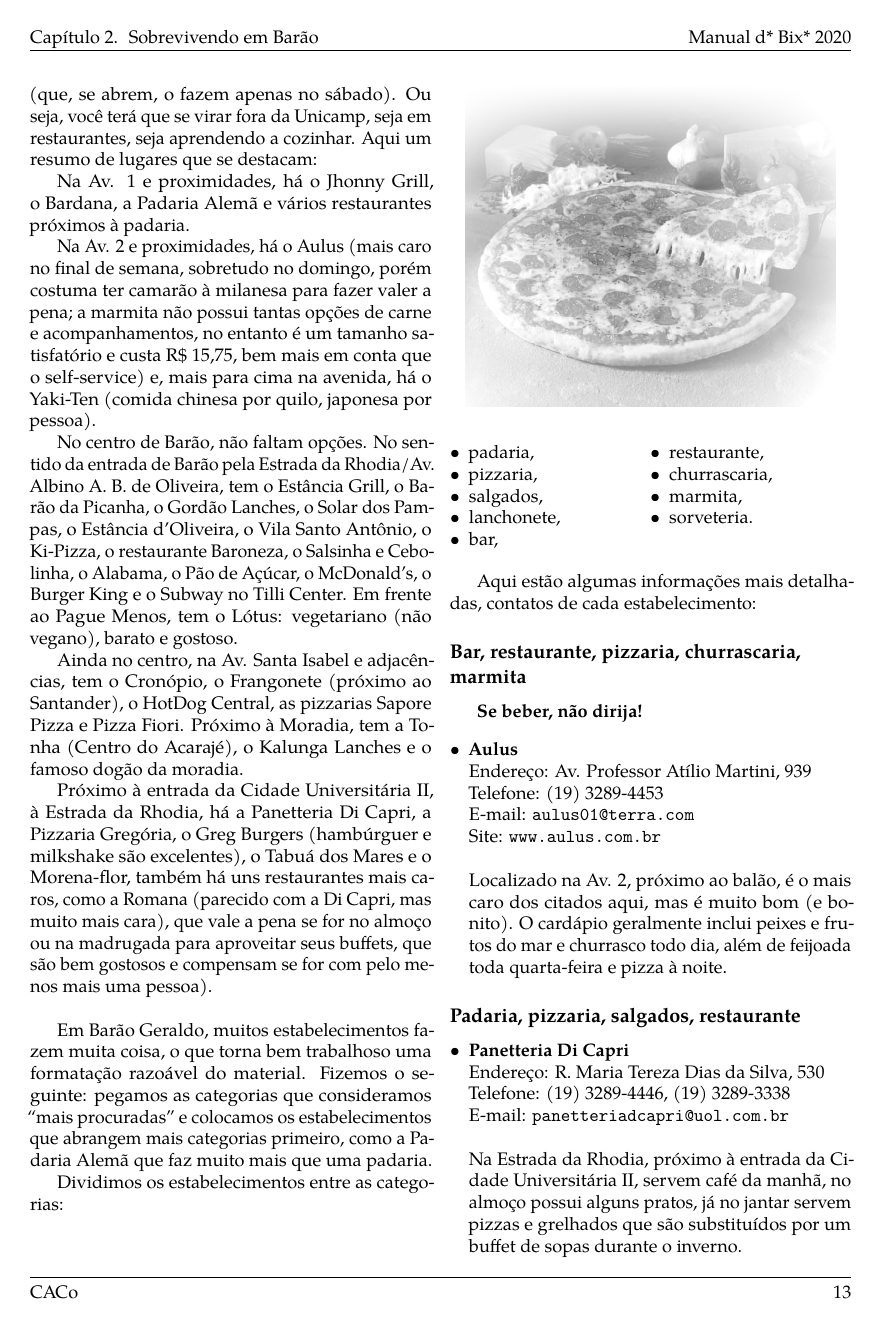
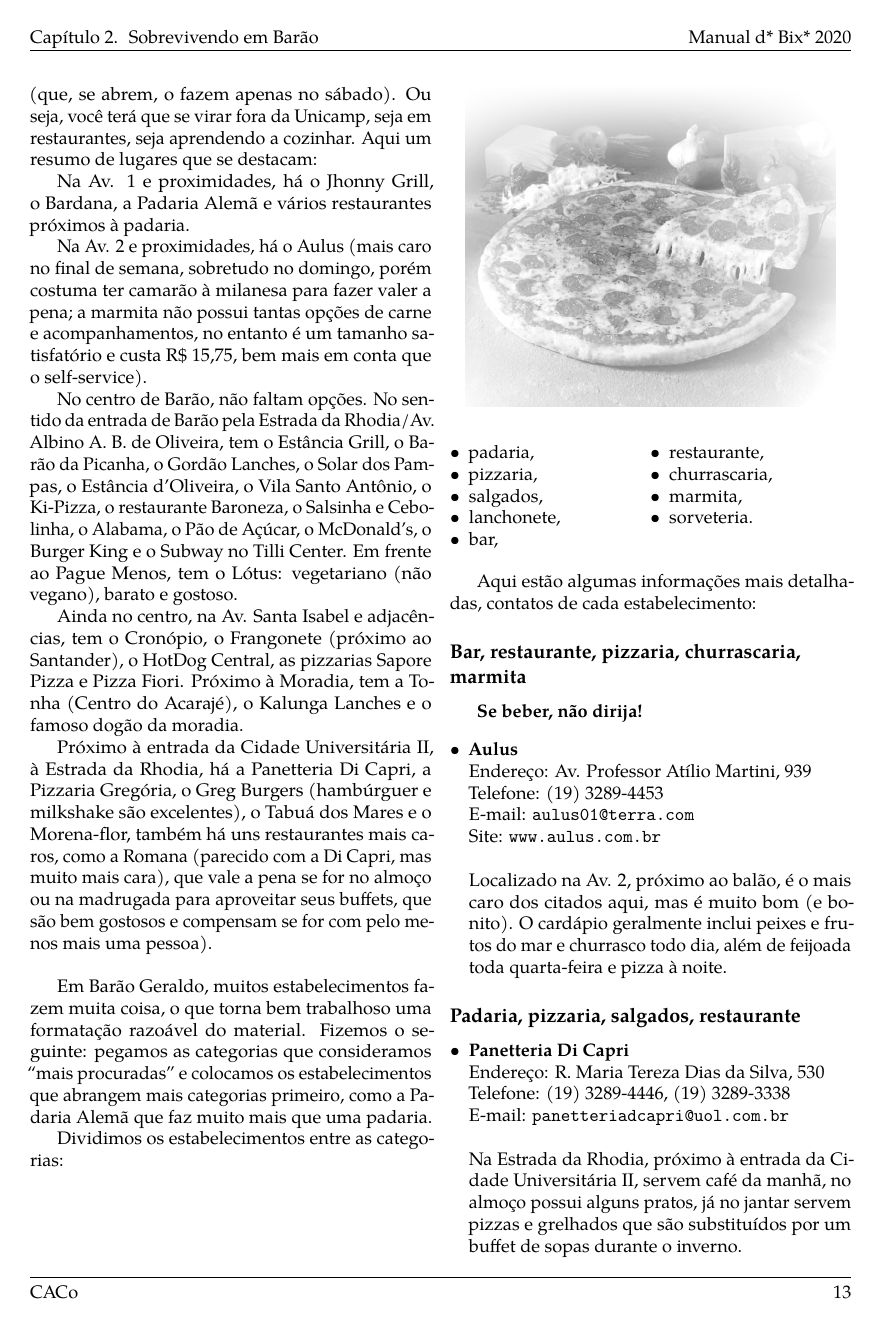
Before and after one commit to cacounicamp/Manual-do-Bixo, a LaTeX book (manual_do_bixo.tex, which reads 02-barao/comida.tex): page 23 of 80. Compiled offline with pdfLaTeX.

Commit message:
Removendo o Yaki-ten dos restaurantes (#203)
Restaurante fechou, hoje em dia funciona o Armazém da Cerveja no mesmo lugar.

```diff
--- a/02-barao/comida.tex
+++ b/02-barao/comida.tex
@@ -241,9 +241,8 @@
 Na Av. 2 e proximidades, há o Aulus (mais caro no final de semana, sobretudo no
 domingo, porém costuma ter camarão à milanesa para fazer valer a pena; a
 marmita não possui tantas opções de carne e acompanhamentos, no entanto é
-um tamanho satisfatório e custa R\$ 15,75, bem mais em conta que o self-service)
-e, mais para cima na avenida, há o Yaki-Ten (comida chinesa por quilo, japonesa
-por pessoa).
+um tamanho satisfatório e custa R\$ 15,75, bem mais em conta que o self-service).
+
 % "Logo mais abaixo há o Ilha do Barão" não achei nenhuma informação sobre esse
 % lugar.. ele existe? - Nunca ouvi falar.
 
```
